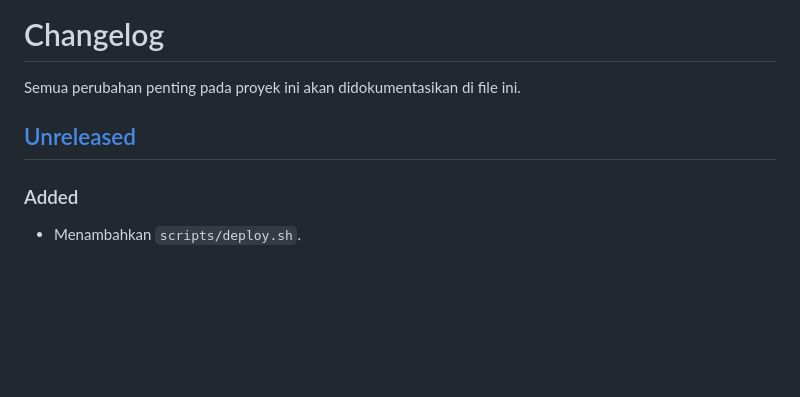
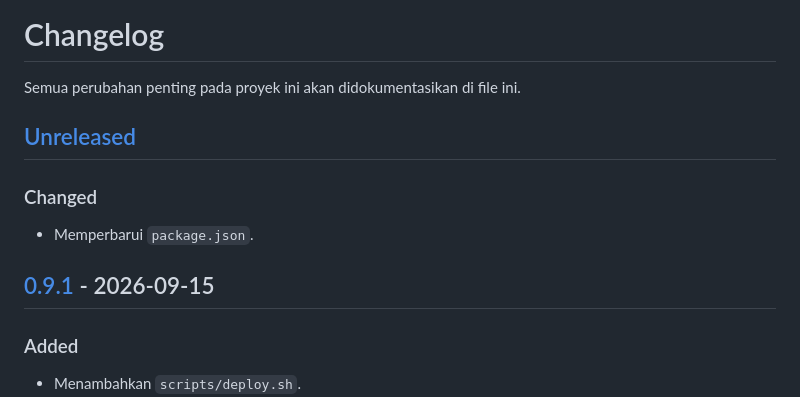
Before and after one commit to bizdevsg/live-chat, a Markdown page: CHANGELOG.md, the part around the change. Drawn GitHub-style; blank space fills up the shorter version.

Commit message:
chore(release): v0.9.1
Co-Authored-By: Claude Sonnet 5 <noreply@anthropic.com>
Claude-Session: https://claude.ai/code/session_01XtgxUjtMQAZLZRtifsQcxi

```diff
--- a/CHANGELOG.md
+++ b/CHANGELOG.md
@@ -3,6 +3,10 @@
 Semua perubahan penting pada proyek ini akan didokumentasikan di file ini.
 
 ## [Unreleased]
+### Changed
+- Memperbarui `package.json`.
+
+## [0.9.1] - 2026-09-15
 ### Added
 - Menambahkan `scripts/deploy.sh`.
 - Menambahkan `apps/dashboard/src/components/inbox/rich-text.tsx`.
```
